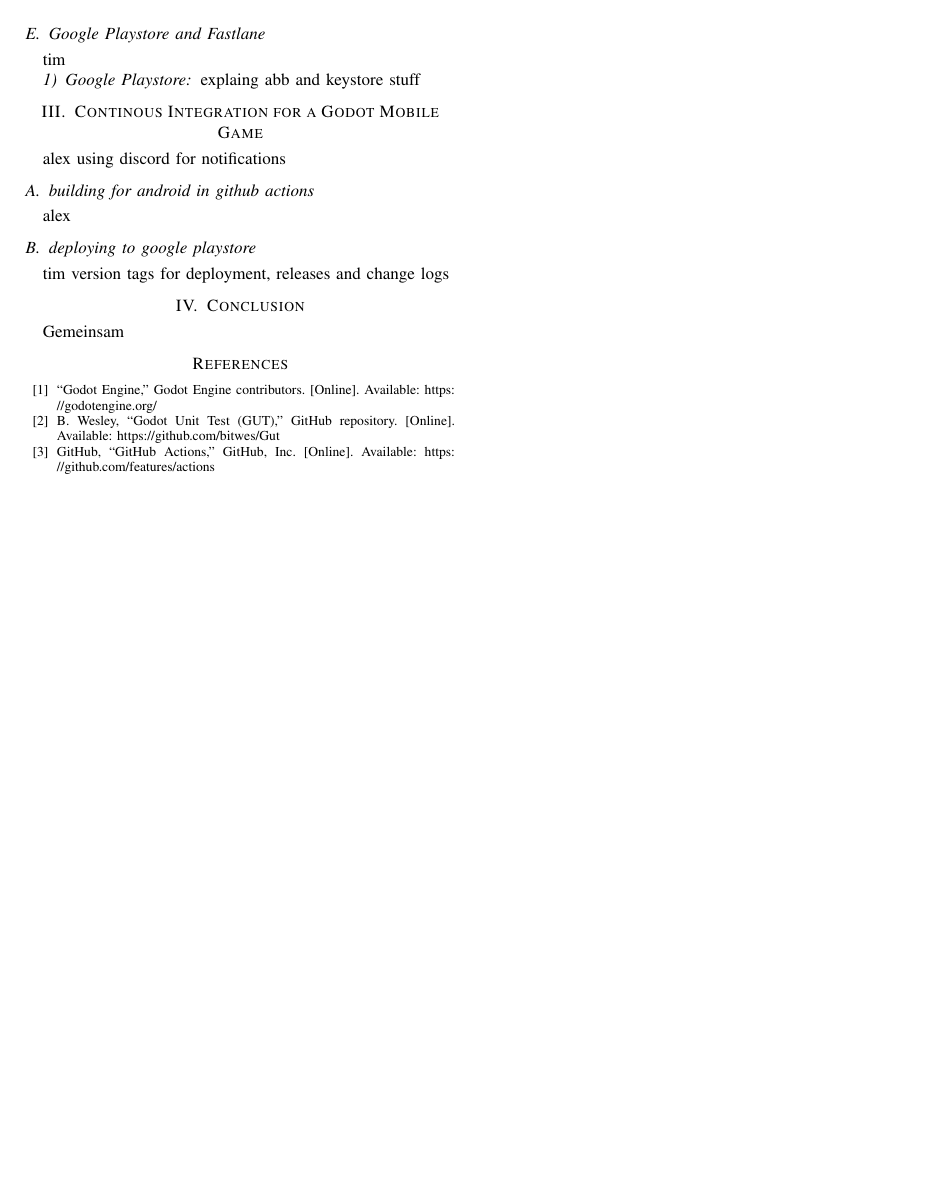
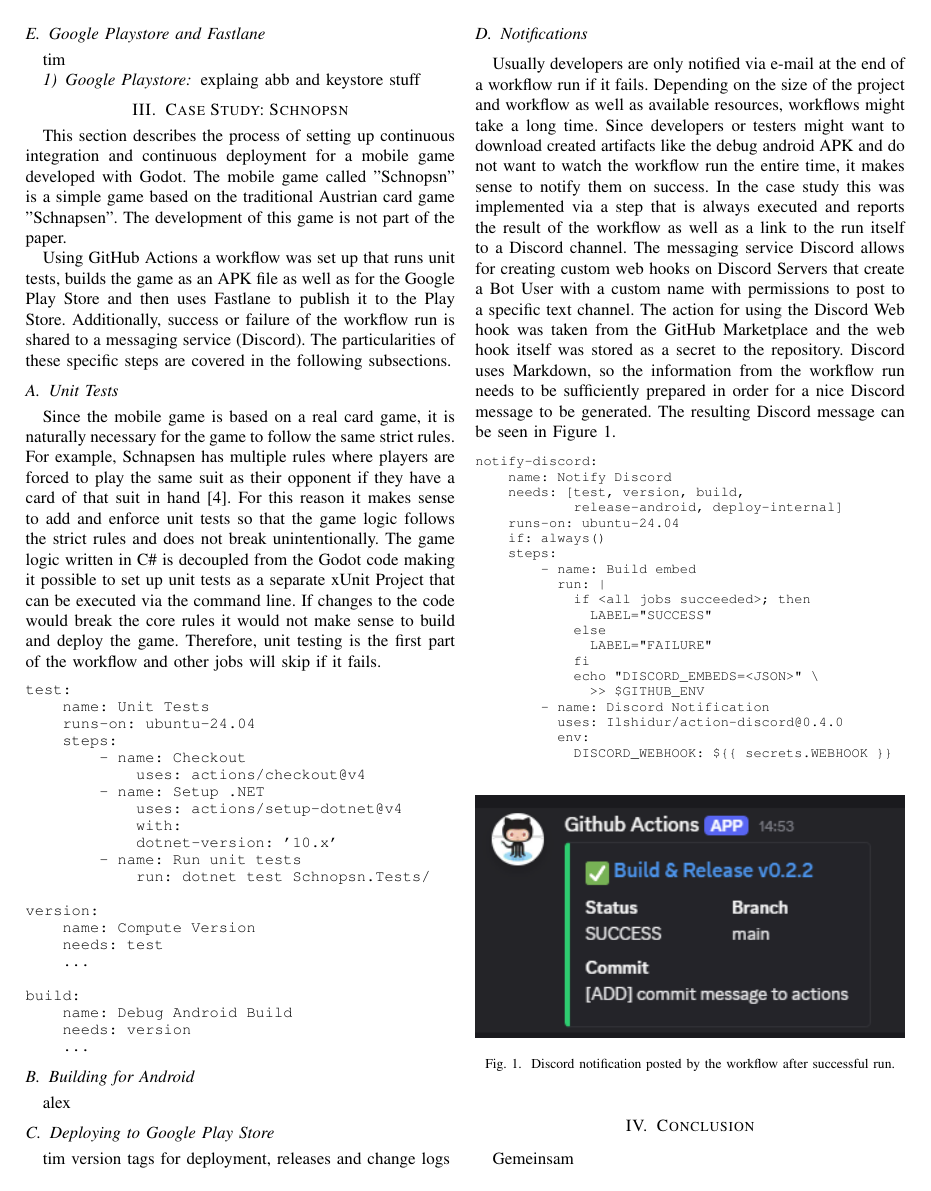
Before and after one commit to timdavidfriedrich/schnopsn, a LaTeX paper (CI_paper/CICD_Paper.tex, which reads CI_paper/chapters/ci_godot.tex): page 2 of 2 before the commit and page 2 of 3 after it. Compiled offline with pdfLaTeX; a missing font is replaced by an installed copy or a similar font; a LaTeX package or settings file that is missing is left out.

Commit message:
[ADD] Proj intro, unit test , notifications latex

```diff
--- a/CI_paper/chapters/ci_godot.tex
+++ b/CI_paper/chapters/ci_godot.tex
@@ -1,10 +1,77 @@
-\section{Continous Integration for a Godot Mobile Game}
-alex
-using discord for notifications
+\section{Case Study: Schnopsn}
+This section describes the process of setting up continuous integration and continuous deployment for a mobile game developed with Godot. The mobile game called "Schnopsn" is a simple game based on the traditional Austrian card game "Schnapsen". The development of this game is not part of the paper.
 
-\subsection{building for android in github actions}
+Using GitHub Actions a workflow was set up that runs unit tests, builds the game as an APK file as well as for the Google Play Store and then uses Fastlane to publish it to the Play Store. Additionally, success or failure of the workflow run is shared to a messaging service (Discord). The particularities of these specific steps are covered in the following subsections.
+
+\subsection{Unit Tests}
+
+Since the mobile game is based on a real card game, it is naturally necessary for the game to follow the same strict rules. For example, Schnapsen has multiple rules where players are forced to play the same suit as their opponent if they have a card of that suit in hand \cite{b4}.
+For this reason it makes sense to add and enforce unit tests so that the game logic follows the strict rules and does not break unintentionally. The game logic written in C\# is decoupled from the Godot code making it possible to set up unit tests as a separate xUnit Project that can be executed via the command line. If changes to the code would break the core rules it would not make sense to build and deploy the game. Therefore, unit testing is the first part of the workflow and other jobs will skip if it fails.
+
+    {\small\begin{verbatim}
+test:
+    name: Unit Tests
+    runs-on: ubuntu-24.04
+    steps:
+        - name: Checkout
+            uses: actions/checkout@v4
+        - name: Setup .NET
+            uses: actions/setup-dotnet@v4
+            with:
+            dotnet-version: '10.x'
+        - name: Run unit tests
+            run: dotnet test Schnopsn.Tests/
+
+version:
+    name: Compute Version
+    needs: test
+    ...
+
+build:
+    name: Debug Android Build
+    needs: version
+    ...
+\end{verbatim}}
+
+
+\subsection{Building for Android}
 alex
 
-\subsection{deploying to google playstore}
+\subsection{Deploying to Google Play Store}
 tim
 version tags for deployment, releases and change logs
+
+\subsection{Notifications}
+
+Usually developers are only notified via e-mail at the end of a workflow run if it fails. Depending on the size of the project and workflow as well as available resources, workflows might take a long time. Since developers or testers might want to download created artifacts like the debug android APK and do not want to watch the workflow run the entire time, it makes sense to notify them on success. In the case study this was implemented via a step that is always executed and reports the result of the workflow as well as a link to the run itself to a Discord channel. The messaging service Discord allows for creating custom web hooks on Discord Servers that create a Bot User with a custom name with permissions to post to a specific text channel. The action for using the Discord Web hook was taken from the GitHub Marketplace and the web hook itself was stored as a secret to the repository. Discord uses Markdown, so the information from the workflow run needs to be sufficiently prepared in order for a nice Discord message to be generated.
+The resulting Discord message can be seen in Figure~\ref{fig:discord-notification}.
+
+    {\footnotesize\begin{verbatim}
+notify-discord:
+    name: Notify Discord
+    needs: [test, version, build,
+            release-android, deploy-internal]
+    runs-on: ubuntu-24.04
+    if: always()
+    steps:
+        - name: Build embed
+          run: |
+            if <all jobs succeeded>; then
+              LABEL="SUCCESS"
+            else
+              LABEL="FAILURE"
+            fi
+            echo "DISCORD_EMBEDS=<JSON>" \
+              >> $GITHUB_ENV
+        - name: Discord Notification
+          uses: Ilshidur/action-discord@0.4.0
+          env:
+            DISCORD_WEBHOOK: ${{ secrets.WEBHOOK }}
+\end{verbatim}}
+
+\begin{figure}[htbp]
+    \centering
+    \includegraphics[width=\columnwidth]{assets/DiscordNotification}
+    \caption{Discord notification posted by the workflow after successful run.}
+    \label{fig:discord-notification}
+\end{figure}
```
Also changed, not shown: CI_paper/chapters/bibliography.tex (+1 -0 lines), CI_paper/assets/DiscordNotification.png (added).
